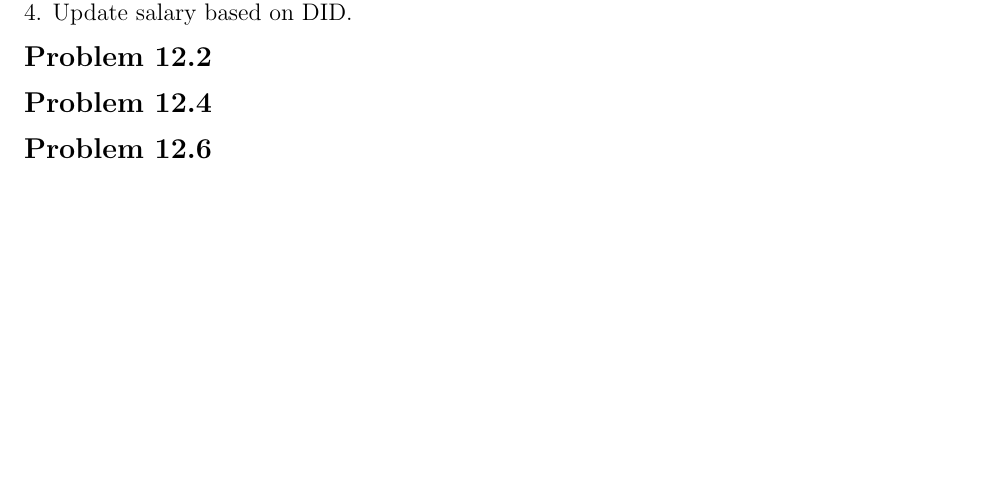
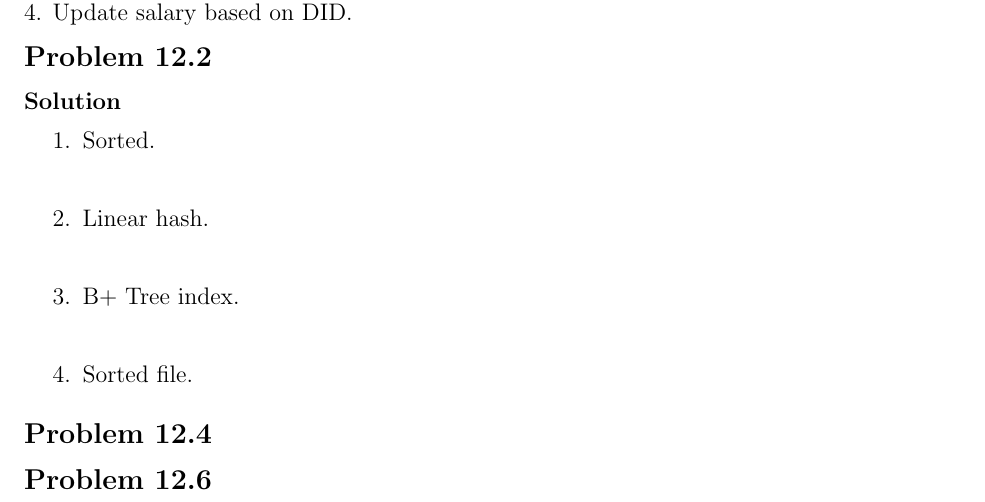
Before and after one commit to erichmenge/latex_for_homework, a LaTeX problem sheet (4707/homework_3/homework_3.tex): part of page 3 of 3, cut so that both start at the same text, the shorter picture padded with empty space. Compiled offline with pdfLaTeX.

Commit message:
Finish problem 12.2

```diff
--- a/4707/homework_3/homework_3.tex
+++ b/4707/homework_3/homework_3.tex
@@ -68,6 +68,14 @@
 \end{problem}
 
 \begin{problem}{12.2}
+  \begin{solution}
+    \begin{enumerate}
+      \item Sorted. \\
+      \item Linear hash.\\
+      \item B+ Tree index.\\
+      \item Sorted file.
+    \end{enumerate}
+  \end{solution}
 \end{problem}
 
 \begin{problem}{12.4}
```
